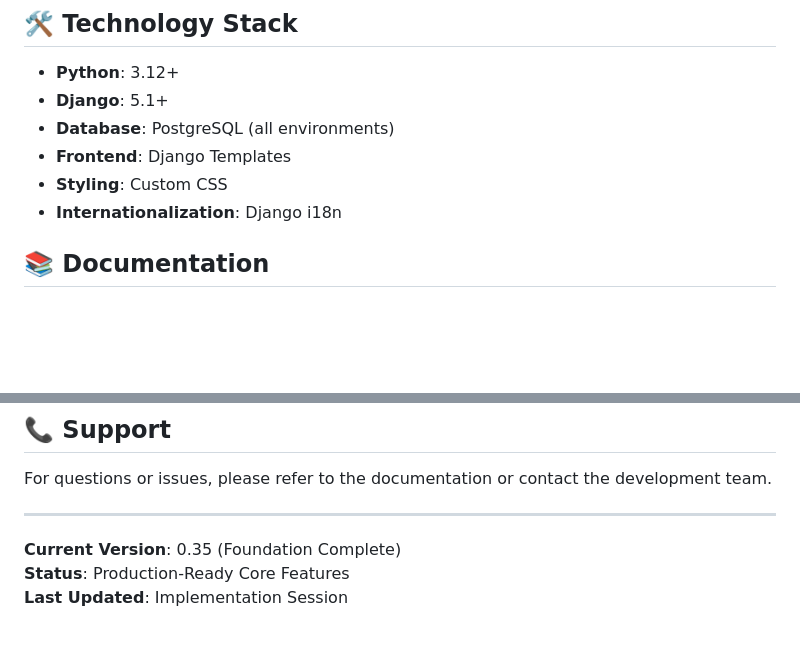
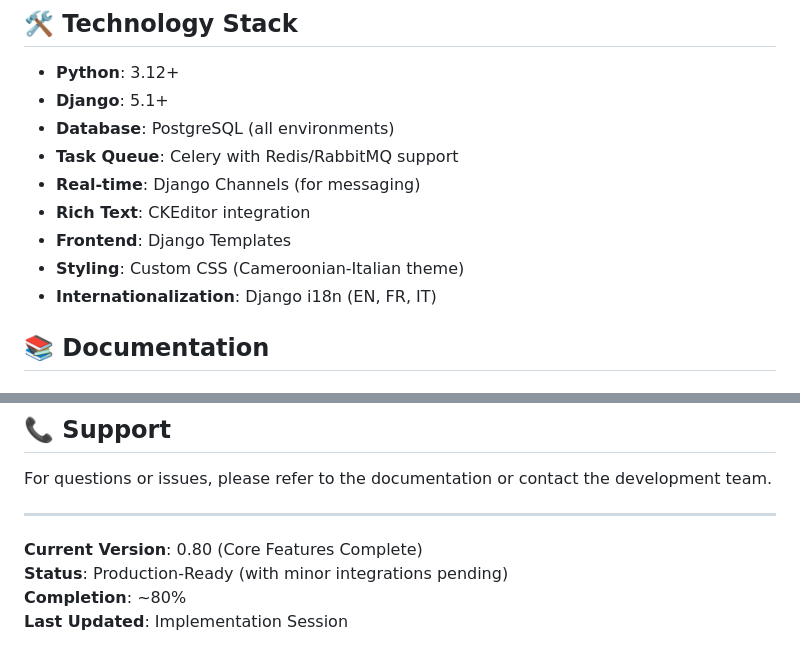
Before and after one commit to kouekamluc/ASCAI, a Markdown page: README.md, 2 parts joined by grey strips. Rendered like a GitHub page; blank space fills up the shorter version.

```diff
--- a/README.md
+++ b/README.md
@@ -99,9 +153,12 @@ Modern, responsive, mobile-first design.
 - **Python**: 3.12+
 - **Django**: 5.1+
 - **Database**: PostgreSQL (all environments)
+- **Task Queue**: Celery with Redis/RabbitMQ support
+- **Real-time**: Django Channels (for messaging)
+- **Rich Text**: CKEditor integration
 - **Frontend**: Django Templates
-- **Styling**: Custom CSS
-- **Internationalization**: Django i18n
+- **Styling**: Custom CSS (Cameroonian-Italian theme)
+- **Internationalization**: Django i18n (EN, FR, IT)
 
 ## 📚 Documentation
 
@@ -173,6 +239,7 @@ For questions or issues, please refer to the documentation or contact the develo
 
 ---
 
-**Current Version**: 0.35 (Foundation Complete)
-**Status**: Production-Ready Core Features
+**Current Version**: 0.80 (Core Features Complete)
+**Status**: Production-Ready (with minor integrations pending)
+**Completion**: ~80%
 **Last Updated**: Implementation Session
```
Also changed, not shown: other parts of README.md (+96 -33 lines).
